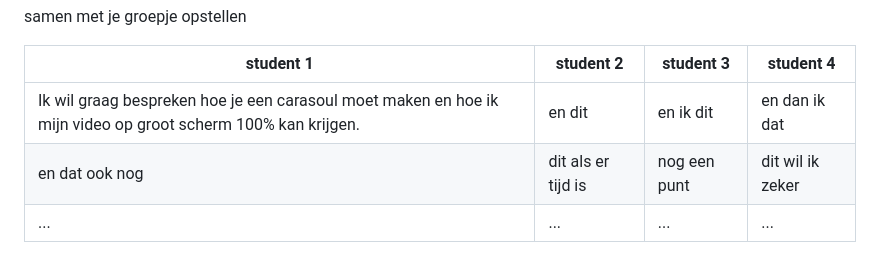
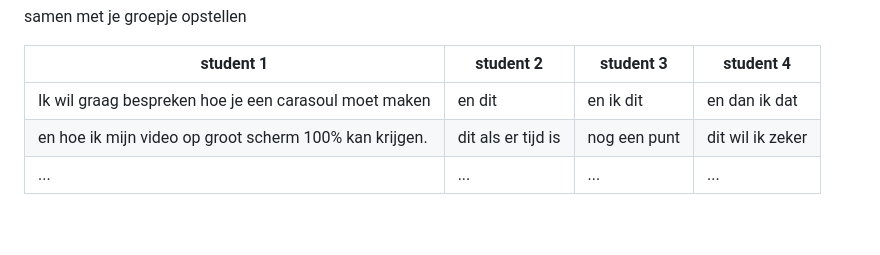
Before and after one commit to sloos318/FED_HVA_school_werk, a Markdown page: README.md, the part around the change. Drawn GitHub-style; folded sections open; blank space fills up the shorter version.

```diff
--- a/README.md
+++ b/README.md
@@ -128,8 +128,8 @@ Nb. Door *open* toe te voegen aan een *details* element kun je deze standaard op
 
   | student 1      | student 2          | student 3    | student 4        |
   | ---            | ---                | ---          | ---              |
-  | Ik wil graag bespreken hoe je een carasoul moet maken en hoe ik mijn video op groot scherm 100% kan krijgen. | en dit             | en ik dit    | en dan ik dat    |
-  | en dat ook nog | dit als er tijd is | nog een punt | dit wil ik zeker |
+  | Ik wil graag bespreken hoe je een carasoul moet maken  | en dit             | en ik dit    | en dan ik dat    |
+  | en hoe ik mijn video op groot scherm 100% kan krijgen. | dit als er tijd is | nog een punt | dit wil ik zeker |
   | ...            | ...                | ...          | ...              |
 
 student 1: Sybren
```
